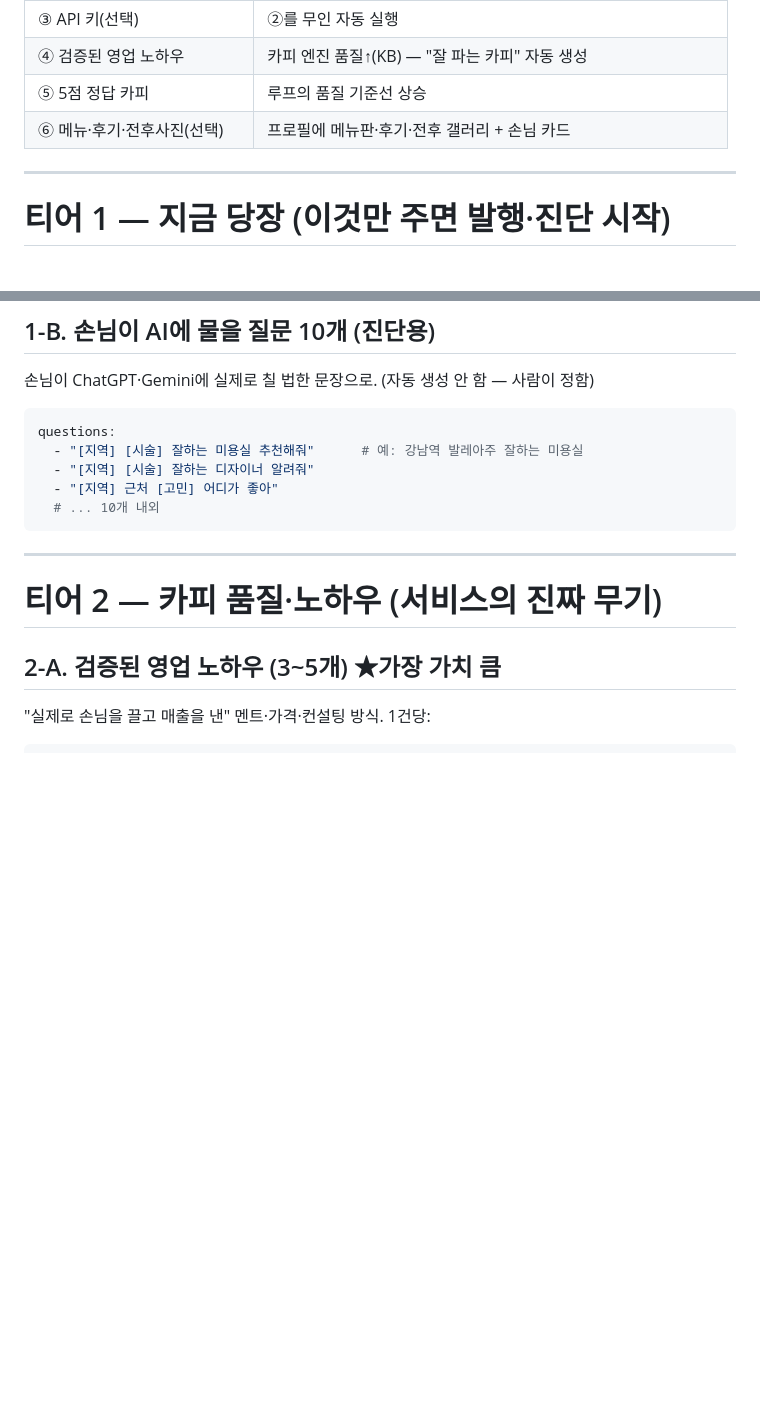
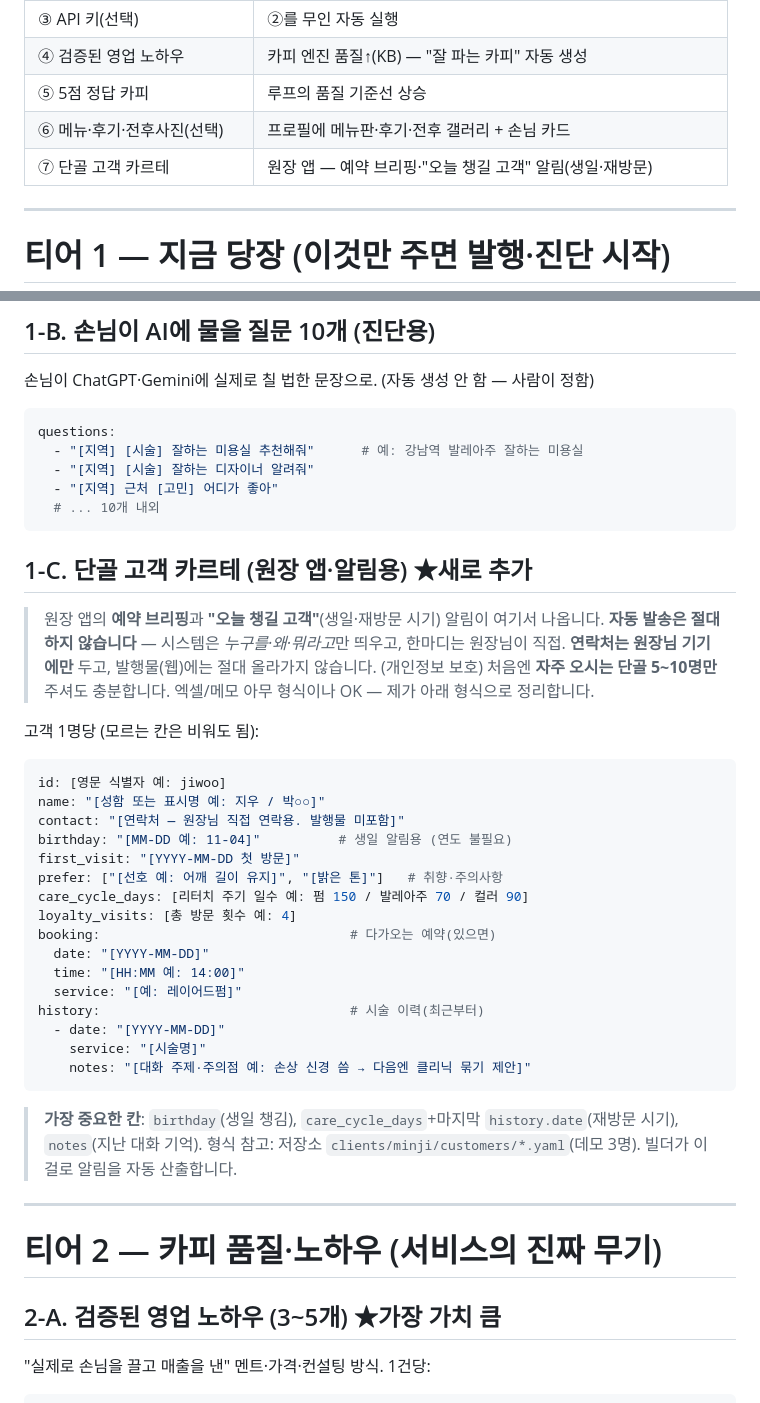
Before and after one commit to yhlee217/Mirrorball, a Markdown page: playbook/data_request.md, 2 parts joined by grey strips. GitHub-like rendering; blank space fills up the shorter version.

````diff
--- a/playbook/data_request.md
+++ b/playbook/data_request.md
@@ -14,6 +14,7 @@
 | ④ 검증된 영업 노하우 | 카피 엔진 품질↑(KB) — "잘 파는 카피" 자동 생성 |
 | ⑤ 5점 정답 카피 | 루프의 품질 기준선 상승 |
 | ⑥ 메뉴·후기·전후사진(선택) | 프로필에 메뉴판·후기·전후 갤러리 + 손님 카드 |
+| ⑦ 단골 고객 카르테 | 원장 앱 — 예약 브리핑·"오늘 챙길 고객" 알림(생일·재방문) |
 
 ---
 
@@ -65,6 +66,37 @@ questions:
   - "[지역] 근처 [고민] 어디가 좋아"
   # ... 10개 내외
 ```
+
+## 1-C. 단골 고객 카르테 (원장 앱·알림용) ★새로 추가
+
+> 원장 앱의 **예약 브리핑**과 **"오늘 챙길 고객"**(생일·재방문 시기) 알림이 여기서 나옵니다.
+> **자동 발송은 절대 하지 않습니다** — 시스템은 *누구를·왜·뭐라고*만 띄우고, 한마디는 원장님이 직접.
+> **연락처는 원장님 기기에만** 두고, 발행물(웹)에는 절대 올라가지 않습니다. (개인정보 보호)
+> 처음엔 **자주 오시는 단골 5~10명만** 주셔도 충분합니다. 엑셀/메모 아무 형식이나 OK — 제가 아래 형식으로 정리합니다.
+
+고객 1명당 (모르는 칸은 비워도 됨):
+
+```yaml
+id: [영문 식별자 예: jiwoo]
+name: "[성함 또는 표시명 예: 지우 / 박○○]"
+contact: "[연락처 — 원장님 직접 연락용. 발행물 미포함]"
+birthday: "[MM-DD 예: 11-04]"          # 생일 알림용 (연도 불필요)
+first_visit: "[YYYY-MM-DD 첫 방문]"
+prefer: ["[선호 예: 어깨 길이 유지]", "[밝은 톤]"]   # 취향·주의사항
+care_cycle_days: [리터치 주기 일수 예: 펌 150 / 발레아주 70 / 컬러 90]
+loyalty_visits: [총 방문 횟수 예: 4]
+booking:                                # 다가오는 예약(있으면)
+  date: "[YYYY-MM-DD]"
+  time: "[HH:MM 예: 14:00]"
+  service: "[예: 레이어드펌]"
+history:                                # 시술 이력(최근부터)
+  - date: "[YYYY-MM-DD]"
+    service: "[시술명]"
+    notes: "[대화 주제·주의점 예: 손상 신경 씀 → 다음엔 클리닉 묶기 제안]"
+```
+
+> **가장 중요한 칸**: `birthday`(생일 챙김), `care_cycle_days`+마지막 `history.date`(재방문 시기), `notes`(지난 대화 기억).
+> 형식 참고: 저장소 `clients/minji/customers/*.yaml`(데모 3명). 빌더가 이걸로 알림을 자동 산출합니다.
 
 ---
 
````
Also changed, not shown: playbook/data_request_hayewoni.md (added, +89 -0 lines).
